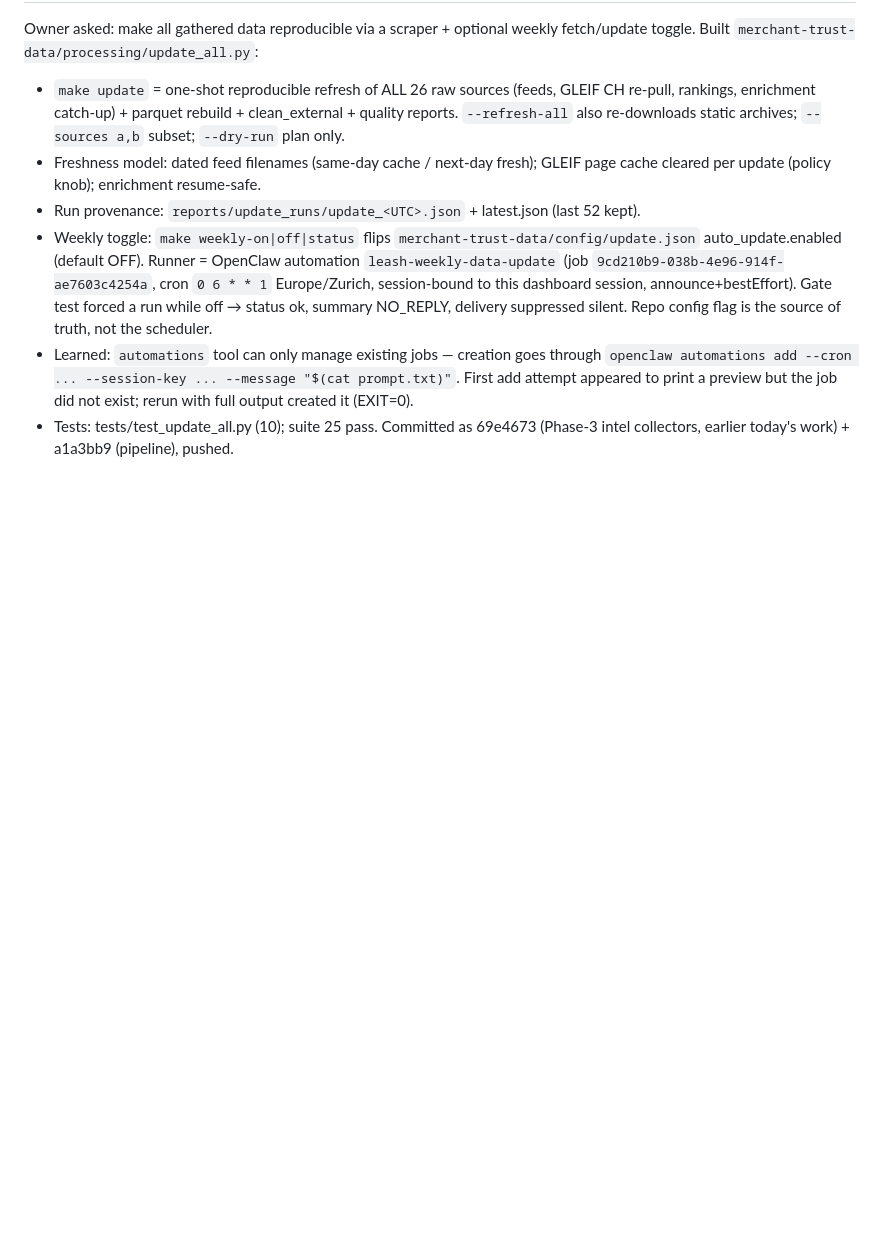
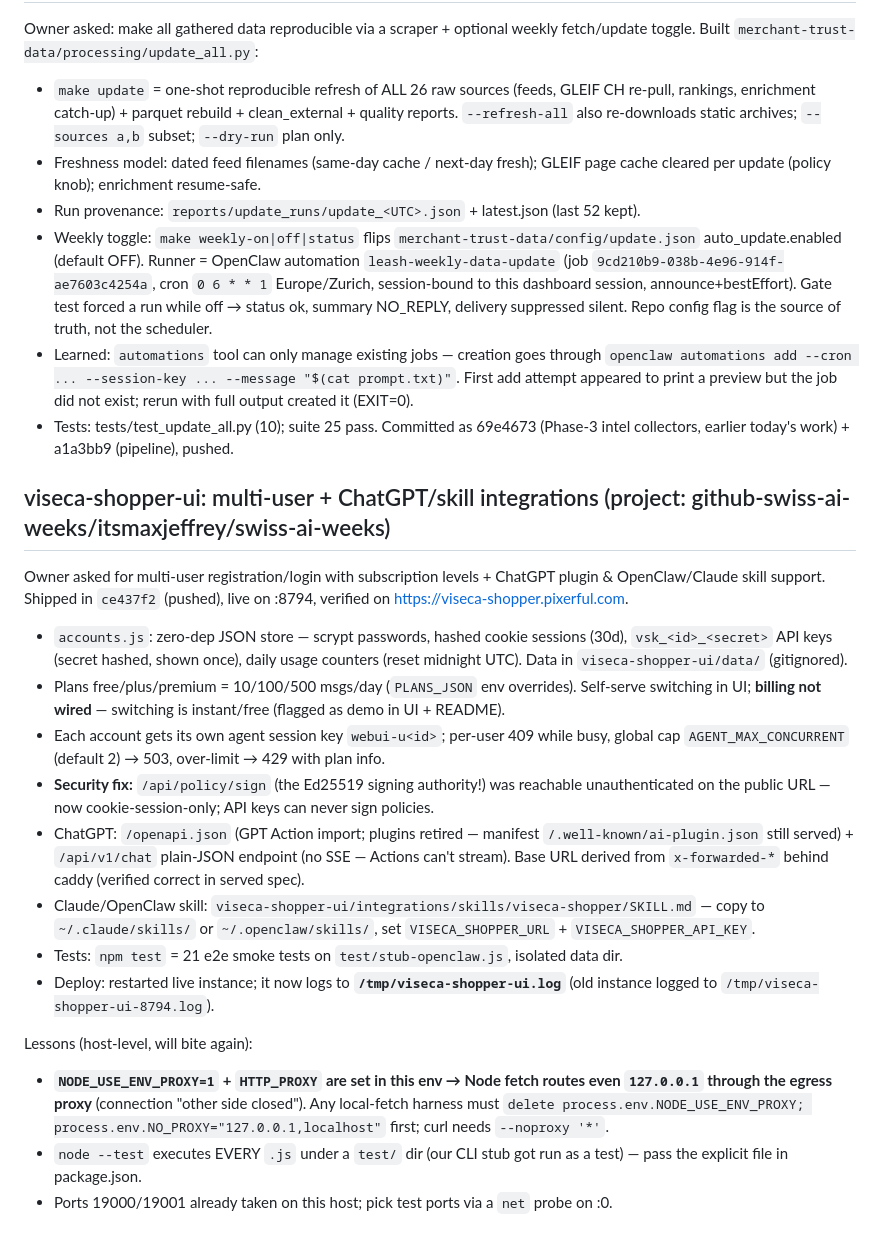
Before and after one commit to itsmaxjeffrey/swiss-ai-weeks, a Markdown page: memory/2026-09-24.md, the part around the change. Rendered like a GitHub page; blank space fills up the shorter version.

Commit message:
memory: multi-user + integrations ship note; host gotchas (env-proxy fetch, node --test) into AGENTS.md

```diff
--- a/memory/2026-09-24.md
+++ b/memory/2026-09-24.md
@@ -188,3 +188,21 @@ weekly fetch/update toggle. Built `merchant-trust-data/processing/update_all.py`
   job did not exist; rerun with full output created it (EXIT=0).
 - Tests: tests/test_update_all.py (10); suite 25 pass. Committed as 69e4673
   (Phase-3 intel collectors, earlier today's work) + a1a3bb9 (pipeline), pushed.
+
+## viseca-shopper-ui: multi-user + ChatGPT/skill integrations (project: github-swiss-ai-weeks/itsmaxjeffrey/swiss-ai-weeks)
+
+Owner asked for multi-user registration/login with subscription levels + ChatGPT plugin & OpenClaw/Claude skill support. Shipped in `ce437f2` (pushed), live on :8794, verified on https://viseca-shopper.pixerful.com.
+
+- `accounts.js`: zero-dep JSON store — scrypt passwords, hashed cookie sessions (30d), `vsk_<id>_<secret>` API keys (secret hashed, shown once), daily usage counters (reset midnight UTC). Data in `viseca-shopper-ui/data/` (gitignored).
+- Plans free/plus/premium = 10/100/500 msgs/day (`PLANS_JSON` env overrides). Self-serve switching in UI; **billing not wired** — switching is instant/free (flagged as demo in UI + README).
+- Each account gets its own agent session key `webui-u<id>`; per-user 409 while busy, global cap `AGENT_MAX_CONCURRENT` (default 2) → 503, over-limit → 429 with plan info.
+- **Security fix:** `/api/policy/sign` (the Ed25519 signing authority!) was reachable unauthenticated on the public URL — now cookie-session-only; API keys can never sign policies.
+- ChatGPT: `/openapi.json` (GPT Action import; plugins retired — manifest `/.well-known/ai-plugin.json` still served) + `/api/v1/chat` plain-JSON endpoint (no SSE — Actions can't stream). Base URL derived from `x-forwarded-*` behind caddy (verified correct in served spec).
+- Claude/OpenClaw skill: `viseca-shopper-ui/integrations/skills/viseca-shopper/SKILL.md` — copy to `~/.claude/skills/` or `~/.openclaw/skills/`, set `VISECA_SHOPPER_URL` + `VISECA_SHOPPER_API_KEY`.
+- Tests: `npm test` = 21 e2e smoke tests on `test/stub-openclaw.js`, isolated data dir.
+- Deploy: restarted live instance; it now logs to **`/tmp/viseca-shopper-ui.log`** (old instance logged to `/tmp/viseca-shopper-ui-8794.log`).
+
+Lessons (host-level, will bite again):
+- **`NODE_USE_ENV_PROXY=1` + `HTTP_PROXY` are set in this env → Node fetch routes even `127.0.0.1` through the egress proxy** (connection "other side closed"). Any local-fetch harness must `delete process.env.NODE_USE_ENV_PROXY; process.env.NO_PROXY="127.0.0.1,localhost"` first; curl needs `--noproxy '*'`.
+- `node --test` executes EVERY `.js` under a `test/` dir (our CLI stub got run as a test) — pass the explicit file in package.json.
+- Ports 19000/19001 already taken on this host; pick test ports via a `net` probe on :0.
```
Also changed, not shown: AGENTS.md (+5 -0 lines).
